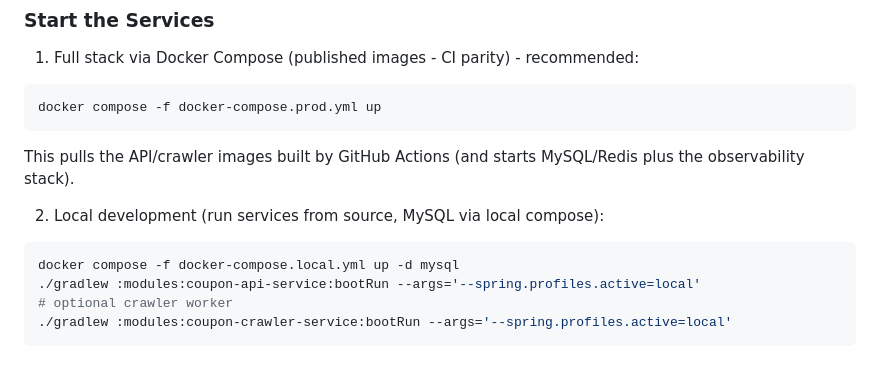
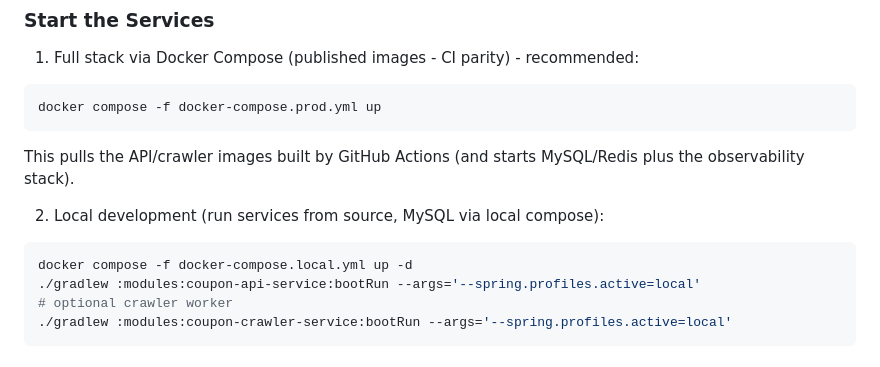
Before and after one commit to Huythanh0x/udemy_coupon_server_java_spring, a Markdown page: README.md, the part around the change. Rendered like a GitHub page.

````diff
--- a/README.md
+++ b/README.md
@@ -46,7 +46,7 @@ This pulls the API/crawler images built by GitHub Actions (and starts MySQL/Redi
 2. Local development (run services from source, MySQL via local compose):
 
 ```shell
-docker compose -f docker-compose.local.yml up -d mysql
+docker compose -f docker-compose.local.yml up -d
 ./gradlew :modules:coupon-api-service:bootRun --args='--spring.profiles.active=local'
 # optional crawler worker
 ./gradlew :modules:coupon-crawler-service:bootRun --args='--spring.profiles.active=local'
````
